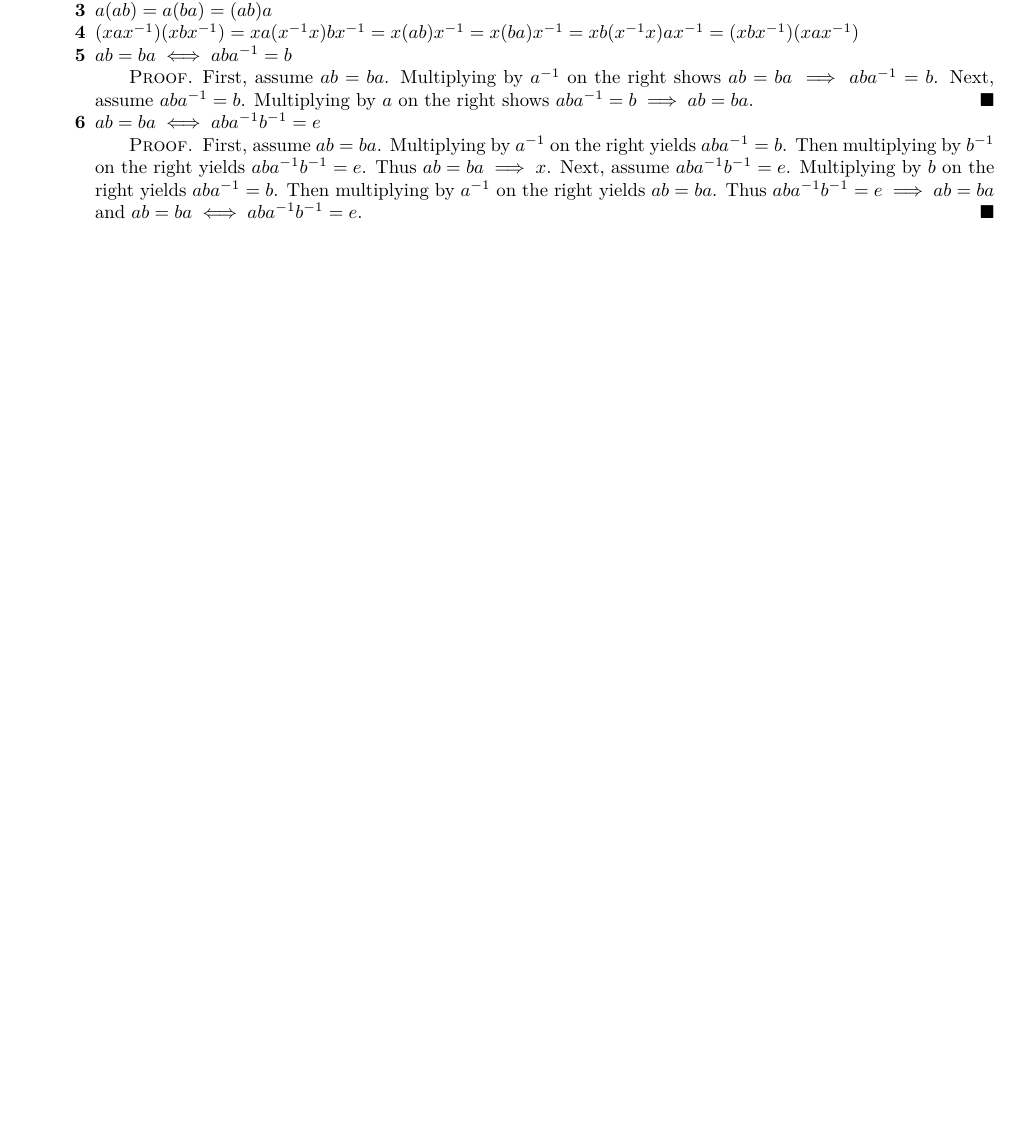
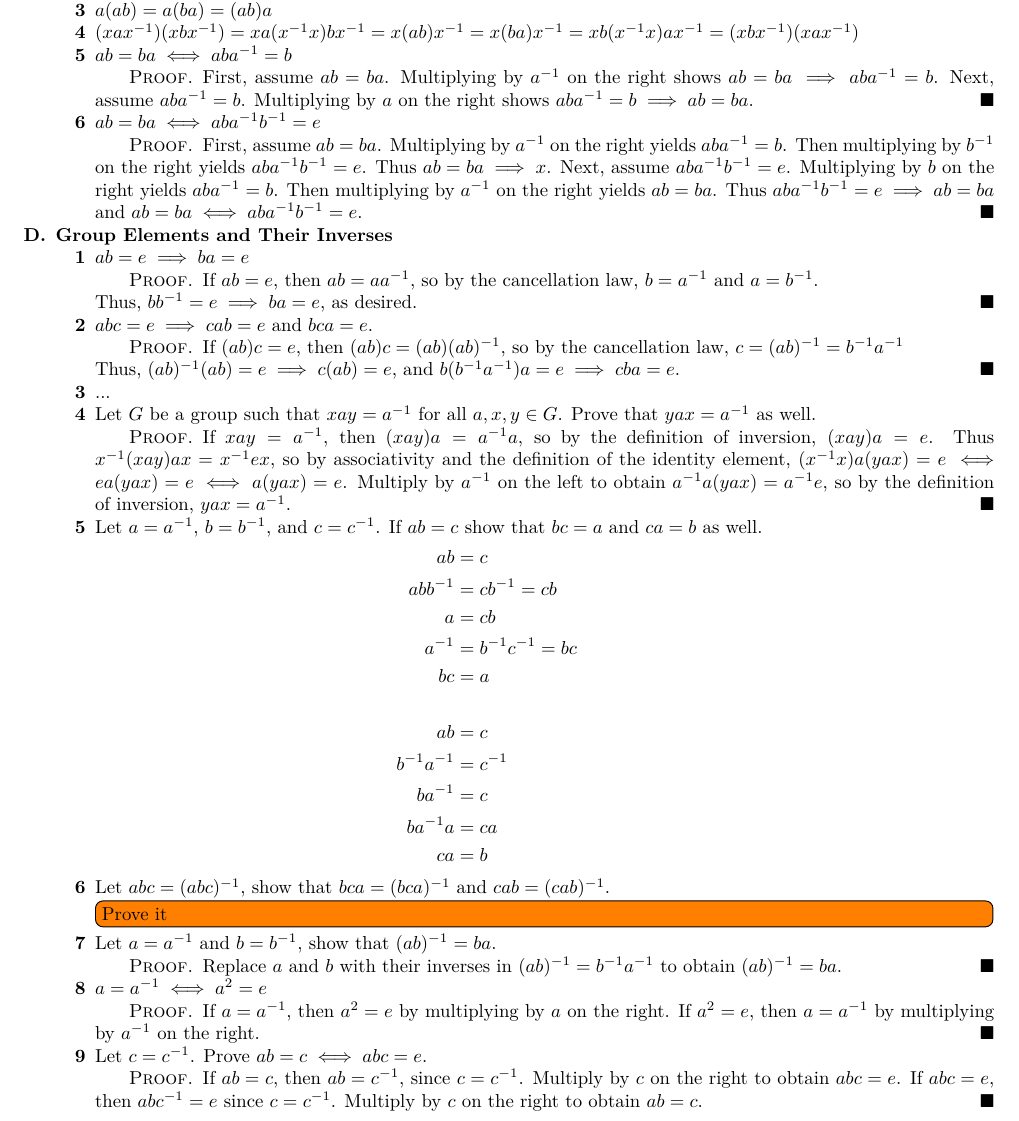
Before and after one commit to yurrriq/abstract-algebra-pinter, a LaTeX book (src/exercises.tex, which reads src/ch4.tex): part of page 25 of 26, cut so that both start at the same text, the shorter picture padded with empty space. Compiled offline with XeLaTeX.

Commit message:
ch4: D1-5,7-9

```diff
--- a/src/ch4.tex
+++ b/src/ch4.tex
@@ -180,4 +180,59 @@
       Thus $aba^{-1}b^{-1} = e \implies ab = ba$ and $ab = ba \iff aba^{-1}b^{-1} = e$.
     \end{proof}
   \end{enumerate}
+\item {\bf Group Elements and Their Inverses}
+  \begin{enumerate}[label={\arabic*},font={\bfseries}]
+  \item $ab = e \implies ba = e$
+    \begin{proof}
+      If $ab = e$, then $ab = aa^{-1}$, so by the cancellation law, $b = a^{-1}$ and $a = b^{-1}$. \\
+      Thus, $bb^{-1} = e \implies ba = e$, as desired.
+    \end{proof}
+  \item $abc = e \implies cab = e$ and $bca = e$.
+    \begin{proof}
+      If $(ab)c = e$, then $(ab)c = (ab)(ab)^{-1}$, so by the cancellation law, $c = (ab)^{-1} = b^{-1}a^{-1}$ \\
+      Thus, $(ab)^{-1}(ab) = e \implies c(ab) = e$, and $b(b^{-1}a^{-1})a = e \implies cba = e$.
+    \end{proof}
+  \item ...
+  \item Let $G$ be a group such that $xay = a^{-1}$ for all $a,x,y \in G$.
+    Prove that $yax = a^{-1}$ as well.
+    \begin{proof}
+      If $xay = a^{-1}$, then $(xay)a = a^{-1}a$, so by the definition of inversion, $(xay)a = e$.
+      Thus $x^{-1}(xay)ax = x^{-1}ex$, so by associativity and the definition of the identity element, $(x^{-1}x)a(yax) = e \iff ea(yax) = e \iff a(yax) = e$.
+      Multiply by $a^{-1}$ on the left to obtain $a^{-1}a(yax) = a^{-1}e$, so by the definition of inversion, $yax = a^{-1}$.
+    \end{proof}
+  \item Let $a = a^{-1}$, $b = b^{-1}$, and $c = c^{-1}$. If $ab = c$ show that $bc = a$ and $ca = b$ as well.
+    \begin{align*}
+      ab &= c \\
+      abb^{-1} &= cb^{-1} = cb \\
+      a &= cb \\
+      a^{-1} &= b^{-1}c^{-1} = bc \\
+      bc &= a \\
+      \\
+      ab &= c \\
+      b^{-1}a^{-1} &= c^{-1} \\
+      ba^{-1} &= c \\
+      ba^{-1}a &= ca \\
+      ca &= b
+    \end{align*}
+  \item Let $abc = (abc)^{-1}$, show that $bca = (bca)^{-1}$ and $cab = (cab)^{-1}$.
+    \todo[inline]{Prove it}
+  \item Let $a = a^{-1}$ and $b = b^{-1}$, show that $(ab)^{-1} = ba$.
+    \begin{proof}
+      Replace $a$ and $b$ with their inverses in $(ab)^{-1} = b^{-1}a^{-1}$
+      to obtain $(ab)^{-1} = ba$.
+    \end{proof}
+  \item $a = a^{-1} \iff a^2 = e$
+    \begin{proof}
+      If $a = a^{-1}$, then $a^2 = e$ by multiplying by $a$ on the right.
+      If $a^2 = e$, then $a = a^{-1}$ by multiplying by $a^{-1}$ on the right.
+    \end{proof}
+  \item Let $c = c^{-1}$. Prove $ab = c \iff abc = e$.
+    \begin{proof}
+      If $ab = c$, then $ab = c^{-1}$, since $c = c^{-1}$.
+      Multiply by $c$ on the right to obtain $abc = e$.
+      %%
+      If $abc = e$, then $abc^{-1} = e$ since $c = c^{-1}$.
+      Multiply by $c$ on the right to obtain $ab = c$.
+    \end{proof}
+  \end{enumerate}
 \end{enumerate}
```
